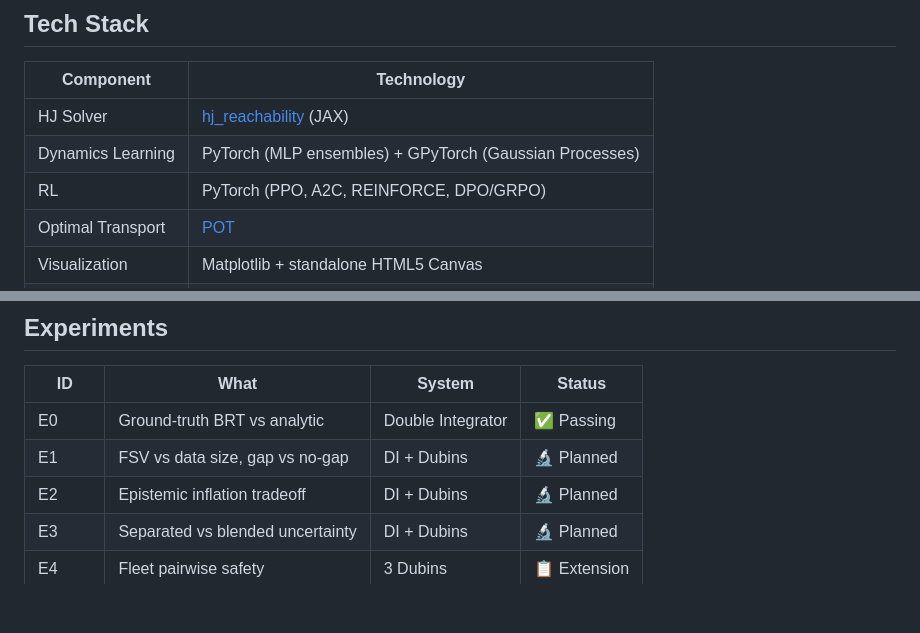
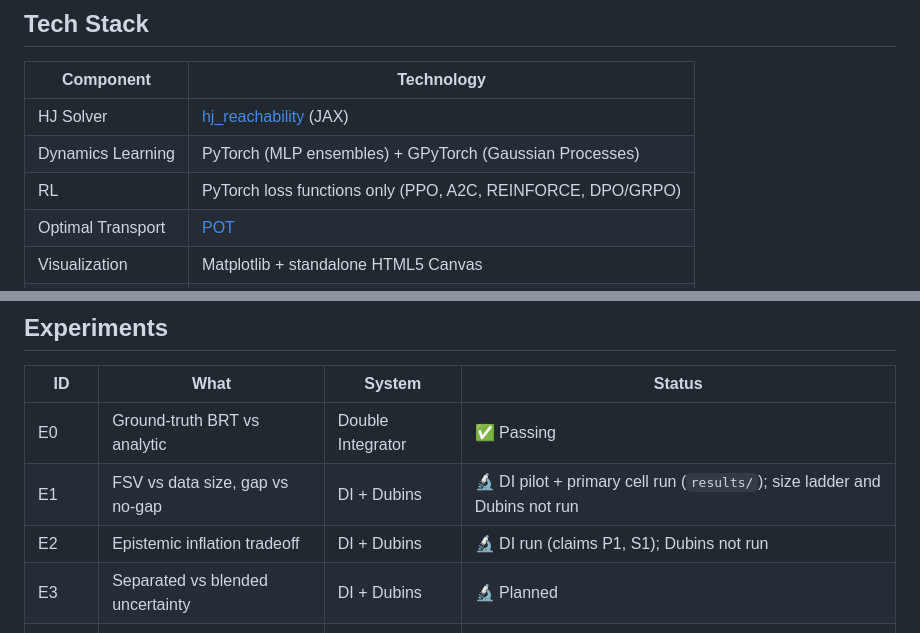
Before and after one commit to nisaral/falsesafe-bench, a Markdown page: README.md, 2 parts joined by grey strips. GitHub-like rendering; blank space fills up the shorter version.

```diff
--- a/README.md
+++ b/README.md
@@ -81,7 +95,7 @@ falsesafe-bench/
 |---|---|
 | HJ Solver | [hj_reachability](https://github.com/StanfordASL/hj_reachability) (JAX) |
 | Dynamics Learning | PyTorch (MLP ensembles) + GPyTorch (Gaussian Processes) |
-| RL | PyTorch (PPO, A2C, REINFORCE, DPO/GRPO) |
+| RL | PyTorch loss functions only (PPO, A2C, REINFORCE, DPO/GRPO) |
 | Optimal Transport | [POT](https://pythonot.github.io/) |
 | Visualization | Matplotlib + standalone HTML5 Canvas |
 | Numerics | NumPy, SciPy, JAX |
@@ -135,8 +149,8 @@ Open the printed run folder's `demo.html` in a browser. It works without a serve
 | ID | What | System | Status |
 |---|---|---|---|
 | E0 | Ground-truth BRT vs analytic | Double Integrator | ✅ Passing |
-| E1 | FSV vs data size, gap vs no-gap | DI + Dubins | 🔬 Planned |
-| E2 | Epistemic inflation tradeoff | DI + Dubins | 🔬 Planned |
+| E1 | FSV vs data size, gap vs no-gap | DI + Dubins | 🔬 DI pilot + primary cell run (`results/`); size ladder and Dubins not run |
+| E2 | Epistemic inflation tradeoff | DI + Dubins | 🔬 DI run (claims P1, S1); Dubins not run |
 | E3 | Separated vs blended uncertainty | DI + Dubins | 🔬 Planned |
 | E4 | Fleet pairwise safety | 3 Dubins | 📋 Extension |
 | E5 | QRE inverse games | 2×2 / 3×3 | 📋 Extension |
```
Also changed, not shown: other parts of README.md (+22 -8 lines).
